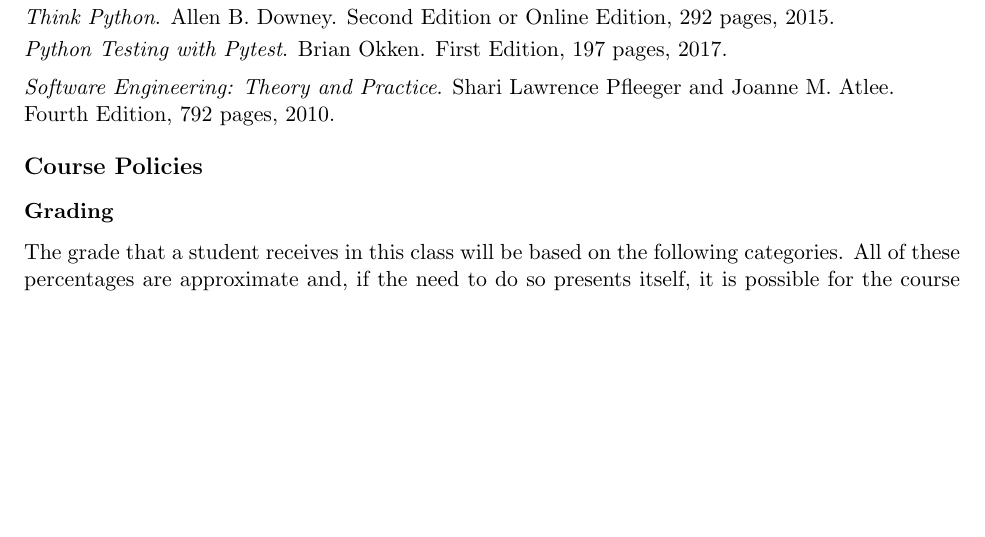
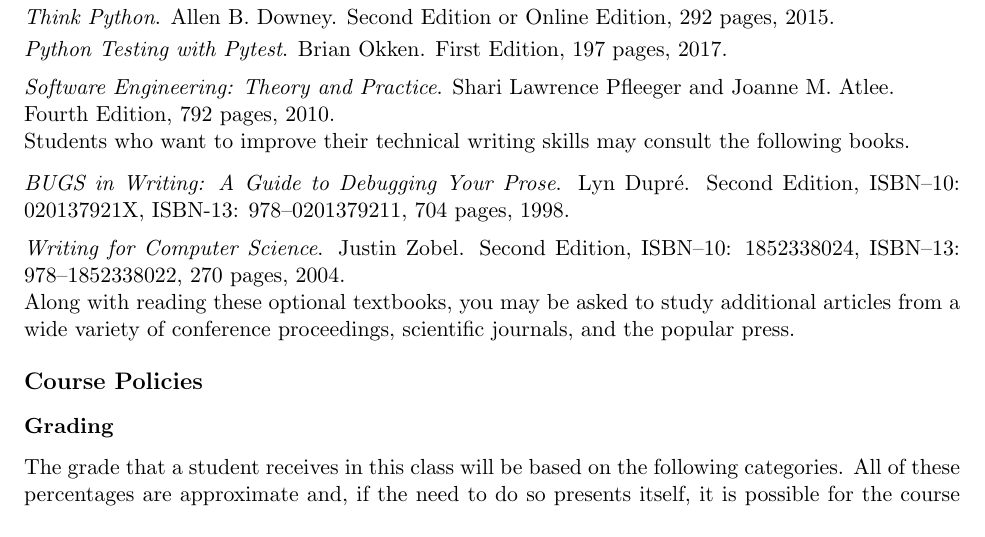
Before and after one commit to Allegheny-Computer-Science-481-S2019/cs481-S2019-syllabus, a LaTeX document (cs481S2019_syllabus.tex): part of page 2 of 5, cut so that both start at the same text, the shorter picture padded with empty space. Compiled offline with pdfLaTeX.

Commit message:
Start to add in optional textbooks to the cs481S2019_syllabus.

```diff
--- a/cs481S2019_syllabus.tex
+++ b/cs481S2019_syllabus.tex
@@ -191,6 +191,24 @@
 \noindent{\em Software Engineering: Theory and Practice}. Shari Lawrence
 Pfleeger and Joanne M. Atlee.\\ Fourth Edition, 792 pages, 2010.
 
+\noindent Students who want to improve their technical writing skills may
+consult the following books.
+
+\vspace*{.1in}
+
+\noindent{\em BUGS in Writing: A Guide to Debugging Your Prose}. Lyn Dupr\'e.
+Second Edition,  ISBN--10: 020137921X, ISBN-13: 978--0201379211, 704 pages,
+1998.
+%
+\vspace*{.5em}
+
+\noindent{\em Writing for Computer Science}. Justin Zobel. Second Edition,
+ISBN--10: 1852338024, ISBN--13: 978--1852338022, 270 pages, 2004.
+
+\noindent Along with reading these optional textbooks, you may be asked to study
+additional articles from a wide variety of conference proceedings, scientific
+journals, and the popular press.
+
 \vspace*{-.25em}
 \subsection*{Course Policies}
 
```
